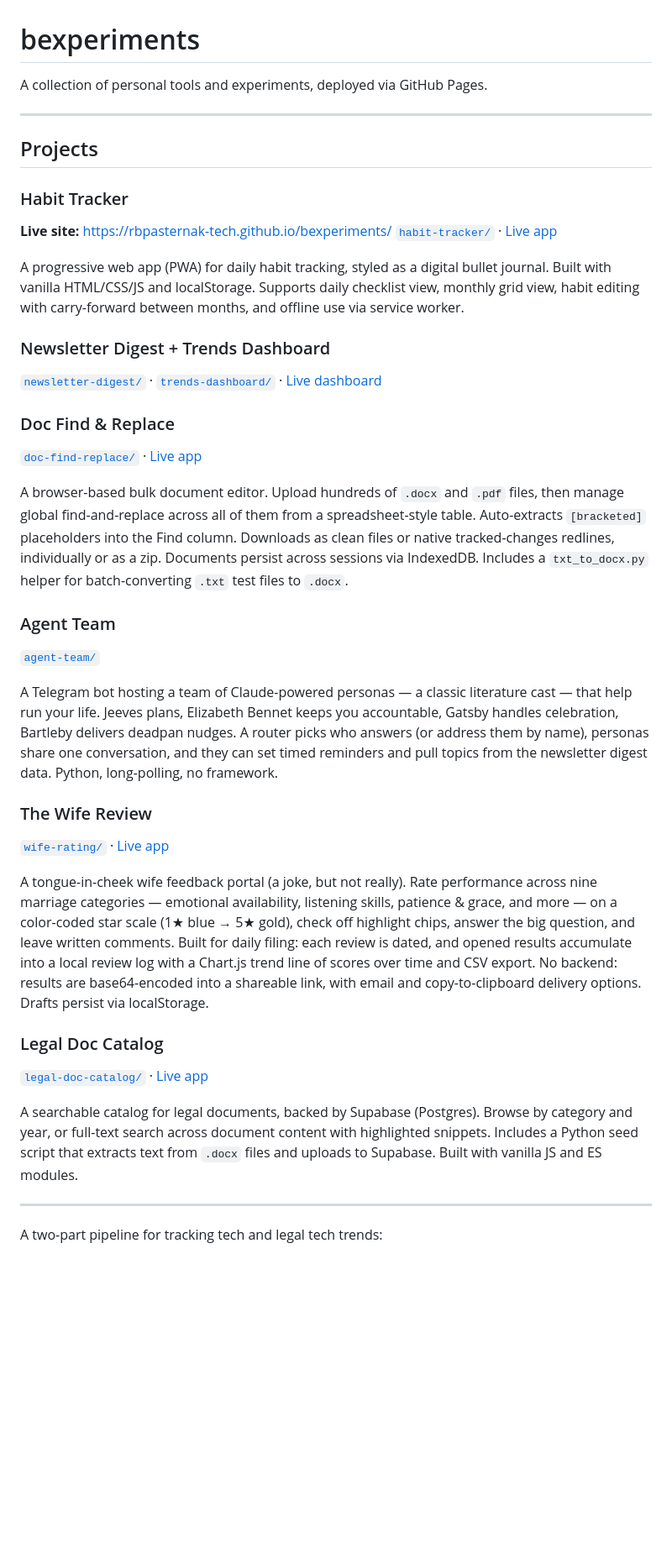
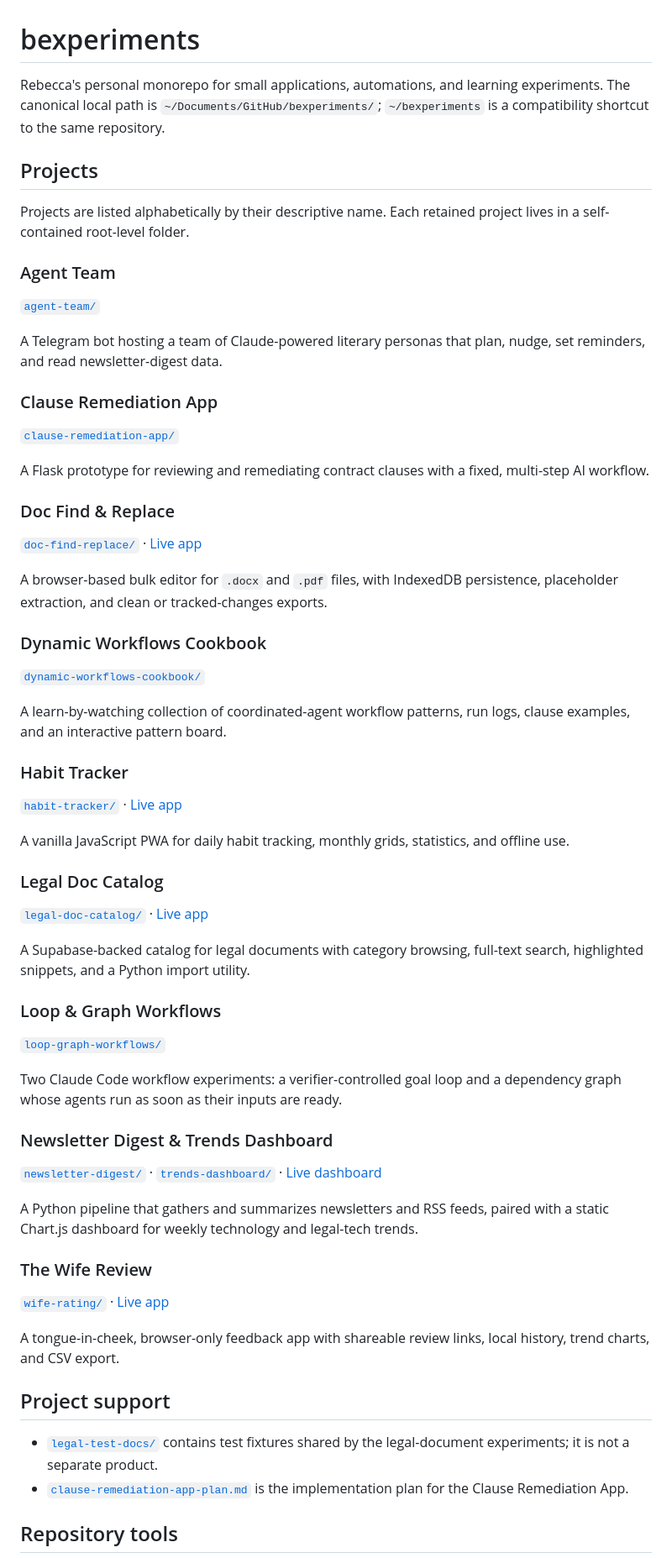
Before and after one commit to rbpasternak-tech/bexperiments, a Markdown page: README.md, the part around one of its changes. Shown at 84% size. Drawn GitHub-style; blank space fills up the shorter version.

Commit message:
Align README project catalog with CLAUDE.md inventory
Rewrite the catalog alphabetically by display name, add Clause Remediation
App, Dynamic Workflows Cookbook, and Loop & Graph Workflows, and add project
support and repository tools sections to match CLAUDE.md and AGENTS.md.

Co-Authored-By: Claude Opus 4.8 (1M context) <noreply@anthropic.com>
Claude-Session: https://claude.ai/code/session_018jmm4cPWib4QL6wbFTPbdJ

```diff
--- a/README.md
+++ b/README.md
@@ -1,43 +1,91 @@
 # bexperiments
 
-A collection of personal tools and experiments, deployed via GitHub Pages.
-
-
-
----
+Rebecca's personal monorepo for small applications, automations, and learning
+experiments. The canonical local path is
+`~/Documents/GitHub/bexperiments/`; `~/bexperiments` is a compatibility
+shortcut to the same repository.
 
 ## Projects
 
-### Habit Tracker
-**Live site:** https://rbpasternak-tech.github.io/bexperiments/
-[`habit-tracker/`](habit-tracker/) · [Live app](https://rbpasternak-tech.github.io/bexperiments/habit-tracker/)
+Projects are listed alphabetically by their descriptive name. Each retained
+project lives in a self-contained root-level folder.
 
-A progressive web app (PWA) for daily habit tracking, styled as a digital bullet journal. Built with vanilla HTML/CSS/JS and localStorage. Supports daily checklist view, monthly grid view, habit editing with carry-forward between months, and offline use via service worker.
+### Agent Team
 
-### Newsletter Digest + Trends Dashboard
-[`newsletter-digest/`](newsletter-digest/) · [`trends-dashboard/`](trends-dashboard/) · [Live dashboard](https://rbpasternak-tech.github.io/bexperiments/trends-dashboard/)
+[`agent-team/`](agent-team/)
+
+A Telegram bot hosting a team of Claude-powered literary personas that plan,
+nudge, set reminders, and read newsletter-digest data.
+
+### Clause Remediation App
+
+[`clause-remediation-app/`](clause-remediation-app/)
+
+A Flask prototype for reviewing and remediating contract clauses with a fixed,
+multi-step AI workflow.
 
 ### Doc Find & Replace
-[`doc-find-replace/`](doc-find-replace/) · [Live app](https://rbpasternak-tech.github.io/bexperiments/doc-find-replace/)
 
-A browser-based bulk document editor. Upload hundreds of `.docx` and `.pdf` files, then manage global find-and-replace across all of them from a spreadsheet-style table. Auto-extracts `[bracketed]` placeholders into the Find column. Downloads as clean files or native tracked-changes redlines, individually or as a zip. Documents persist across sessions via IndexedDB. Includes a `txt_to_docx.py` helper for batch-converting `.txt` test files to `.docx`.
+[`doc-find-replace/`](doc-find-replace/) ·
+[Live app](https://rbpasternak-tech.github.io/bexperiments/doc-find-replace/)
 
-### Agent Team
-[`agent-team/`](agent-team/)
+A browser-based bulk editor for `.docx` and `.pdf` files, with IndexedDB
+persistence, placeholder extraction, and clean or tracked-changes exports.
 
-A Telegram bot hosting a team of Claude-powered personas — a classic literature cast — that help run your life. Jeeves plans, Elizabeth Bennet keeps you accountable, Gatsby handles celebration, Bartleby delivers deadpan nudges. A router picks who answers (or address them by name), personas share one conversation, and they can set timed reminders and pull topics from the newsletter digest data. Python, long-polling, no framework.
+### Dynamic Workflows Cookbook
+
+[`dynamic-workflows-cookbook/`](dynamic-workflows-cookbook/)
+
+A learn-by-watching collection of coordinated-agent workflow patterns, run
+logs, clause examples, and an interactive pattern board.
+
+### Habit Tracker
+
+[`habit-tracker/`](habit-tracker/) ·
+[Live app](https://rbpasternak-tech.github.io/bexperiments/habit-tracker/)
+
+A vanilla JavaScript PWA for daily habit tracking, monthly grids, statistics,
+and offline use.
+
+### Legal Doc Catalog
+
+[`legal-doc-catalog/`](legal-doc-catalog/) ·
+[Live app](https://rbpasternak-tech.github.io/bexperiments/legal-doc-catalog/)
+
+A Supabase-backed catalog for legal documents with category browsing,
+full-text search, highlighted snippets, and a Python import utility.
+
+### Loop & Graph Workflows
+
+[`loop-graph-workflows/`](loop-graph-workflows/)
+
+Two Claude Code workflow experiments: a verifier-controlled goal loop and a
+dependency graph whose agents run as soon as their inputs are ready.
+
+### Newsletter Digest & Trends Dashboard
+
+[`newsletter-digest/`](newsletter-digest/) ·
+[`trends-dashboard/`](trends-dashboard/) ·
+[Live dashboard](https://rbpasternak-tech.github.io/bexperiments/trends-dashboard/)
+
+A Python pipeline that gathers and summarizes newsletters and RSS feeds,
+paired with a static Chart.js dashboard for weekly technology and legal-tech
+trends.
 
 ### The Wife Review
-[`wife-rating/`](wife-rating/) · [Live app](https://rbpasternak-tech.github.io/bexperiments/wife-rating/)
 
-A tongue-in-cheek wife feedback portal (a joke, but not really). Rate performance across nine marriage categories — emotional availability, listening skills, patience & grace, and more — on a color-coded star scale (1★ blue → 5★ gold), check off highlight chips, answer the big question, and leave written comments. Built for daily filing: each review is dated, and opened results accumulate into a local review log with a Chart.js trend line of scores over time and CSV export. No backend: results are base64-encoded into a shareable link, with email and copy-to-clipboard delivery options. Drafts persist via localStorage.
+[`wife-rating/`](wife-rating/) ·
+[Live app](https://rbpasternak-tech.github.io/bexperiments/wife-rating/)
 
-### Legal Doc Catalog
-[`legal-doc-catalog/`](legal-doc-catalog/) · [Live app](https://rbpasternak-tech.github.io/bexperiments/legal-doc-catalog/)
+A tongue-in-cheek, browser-only feedback app with shareable review links,
+local history, trend charts, and CSV export.
 
-A searchable catalog for legal documents, backed by Supabase (Postgres). Browse by category and year, or full-text search across document content with highlighted snippets. Includes a Python seed script that extracts text from `.docx` files and uploads to Supabase. Built with vanilla JS and ES modules.
+## Project support
 
----
+- [`legal-test-docs/`](legal-test-docs/) contains test fixtures shared by the
+  legal-document experiments; it is not a separate product.
+- [`clause-remediation-app-plan.md`](clause-remediation-app-plan.md) is the
+  implementation plan for the Clause Remediation App.
 
-A two-part pipeline for tracking tech and legal tech trends:
+## Repository tools
 
```
Also changed, not shown: other parts of README.md (+24 -6 lines).
